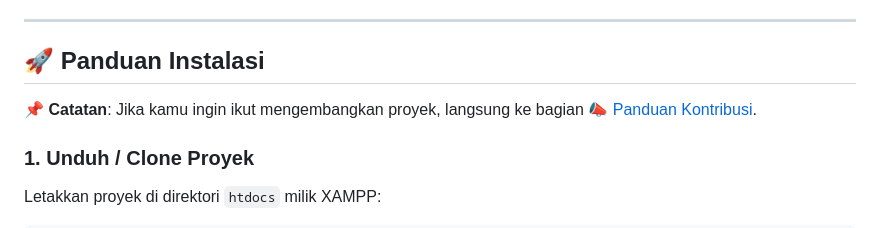
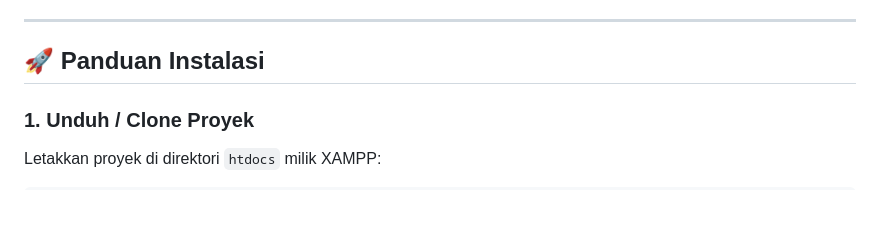
Before and after one commit to Alghifari888/sistem_cuti_karyawan, a Markdown page: README.md, the part around the change. Drawn GitHub-style; blank space fills up the shorter version.

```diff
--- a/README.md
+++ b/README.md
@@ -57,7 +57,6 @@ Aplikasi memiliki dua role pengguna dengan hak akses berbeda:
 
 ## 🚀 Panduan Instalasi
 
-📌 **Catatan**: Jika kamu ingin ikut mengembangkan proyek, langsung ke bagian [📣 Panduan Kontribusi](#panduan-kontribusi).
 
 ### 1. Unduh / Clone Proyek
 
```
